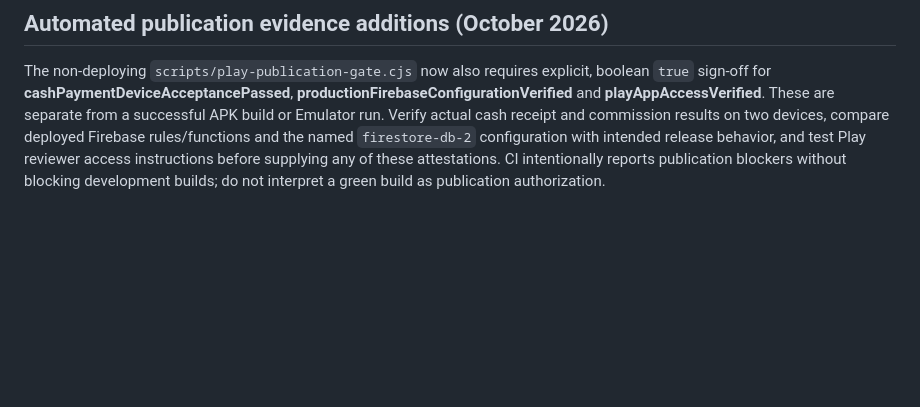
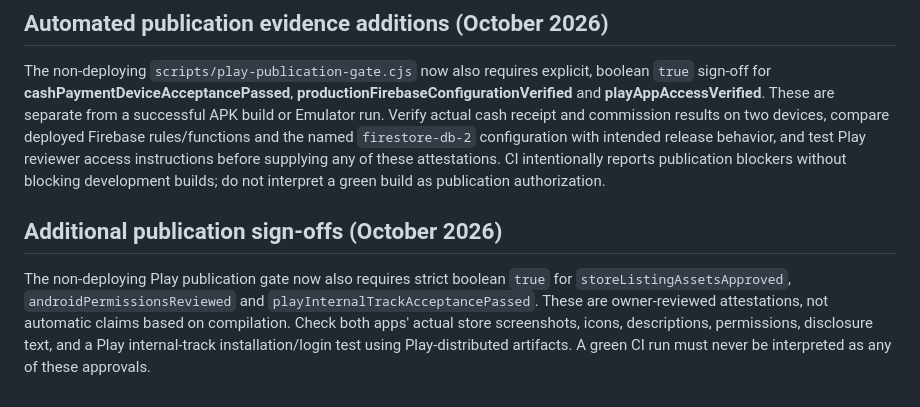
Before and after one commit to Nagabhushanam-g/ridego-app, a Markdown page: docs/PLAY_STORE_RELEASE_GATE.md, the part around the change. GitHub-like rendering; blank space fills up the shorter version.

Commit message:
docs: record additional Play Store publication signoff evidence

```diff
--- a/docs/PLAY_STORE_RELEASE_GATE.md
+++ b/docs/PLAY_STORE_RELEASE_GATE.md
@@ -44,3 +44,14 @@ release behavior, and test Play reviewer access instructions before supplying
 any of these attestations. CI intentionally reports publication blockers
 without blocking development builds; do not interpret a green build as
 publication authorization.
+
+
+## Additional publication sign-offs (October 2026)
+
+The non-deploying Play publication gate now also requires strict boolean `true`
+for `storeListingAssetsApproved`, `androidPermissionsReviewed` and
+`playInternalTrackAcceptancePassed`. These are owner-reviewed attestations,
+not automatic claims based on compilation. Check both apps' actual store
+screenshots, icons, descriptions, permissions, disclosure text, and a Play
+internal-track installation/login test using Play-distributed artifacts.
+A green CI run must never be interpreted as any of these approvals.
```
